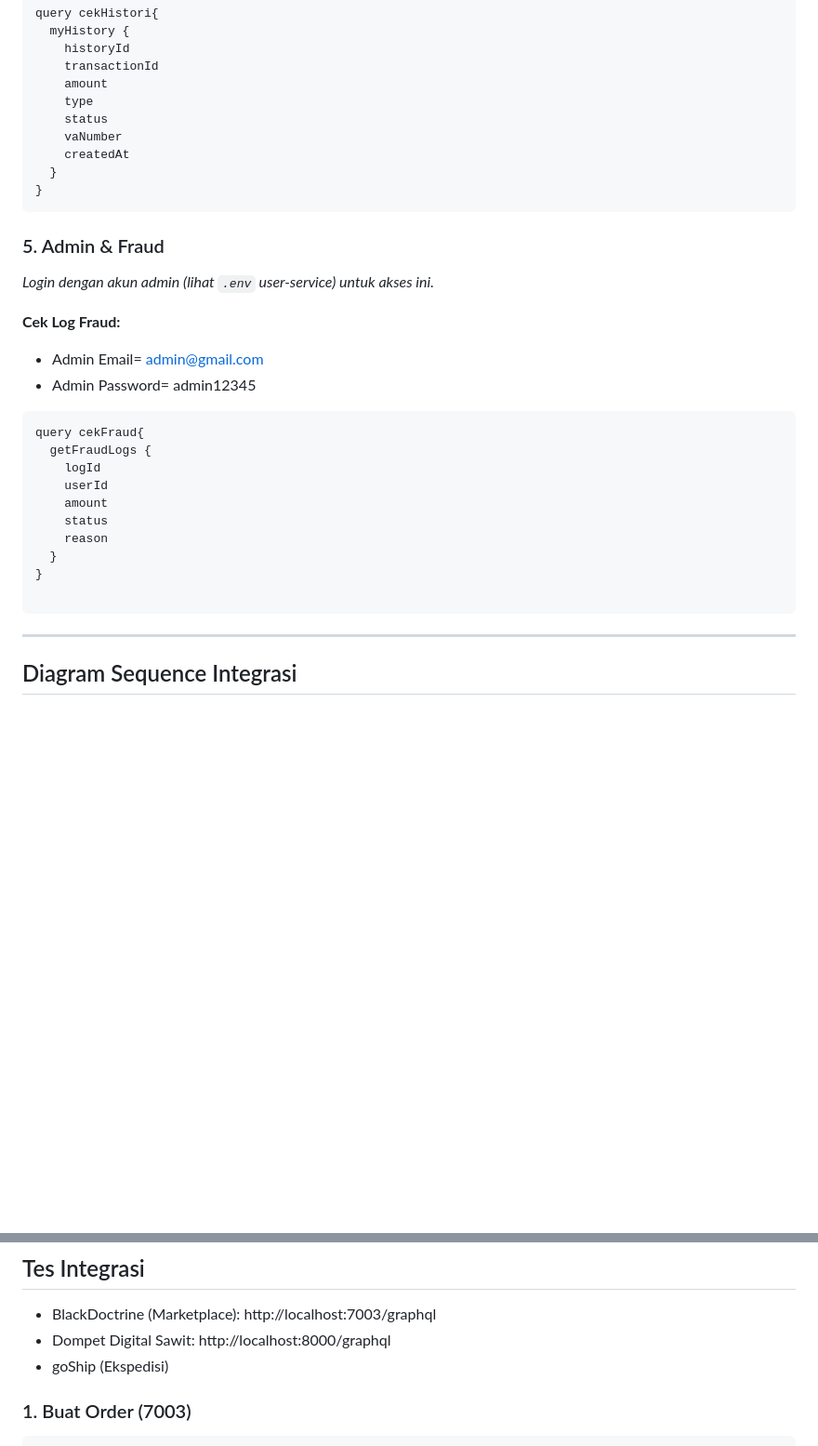
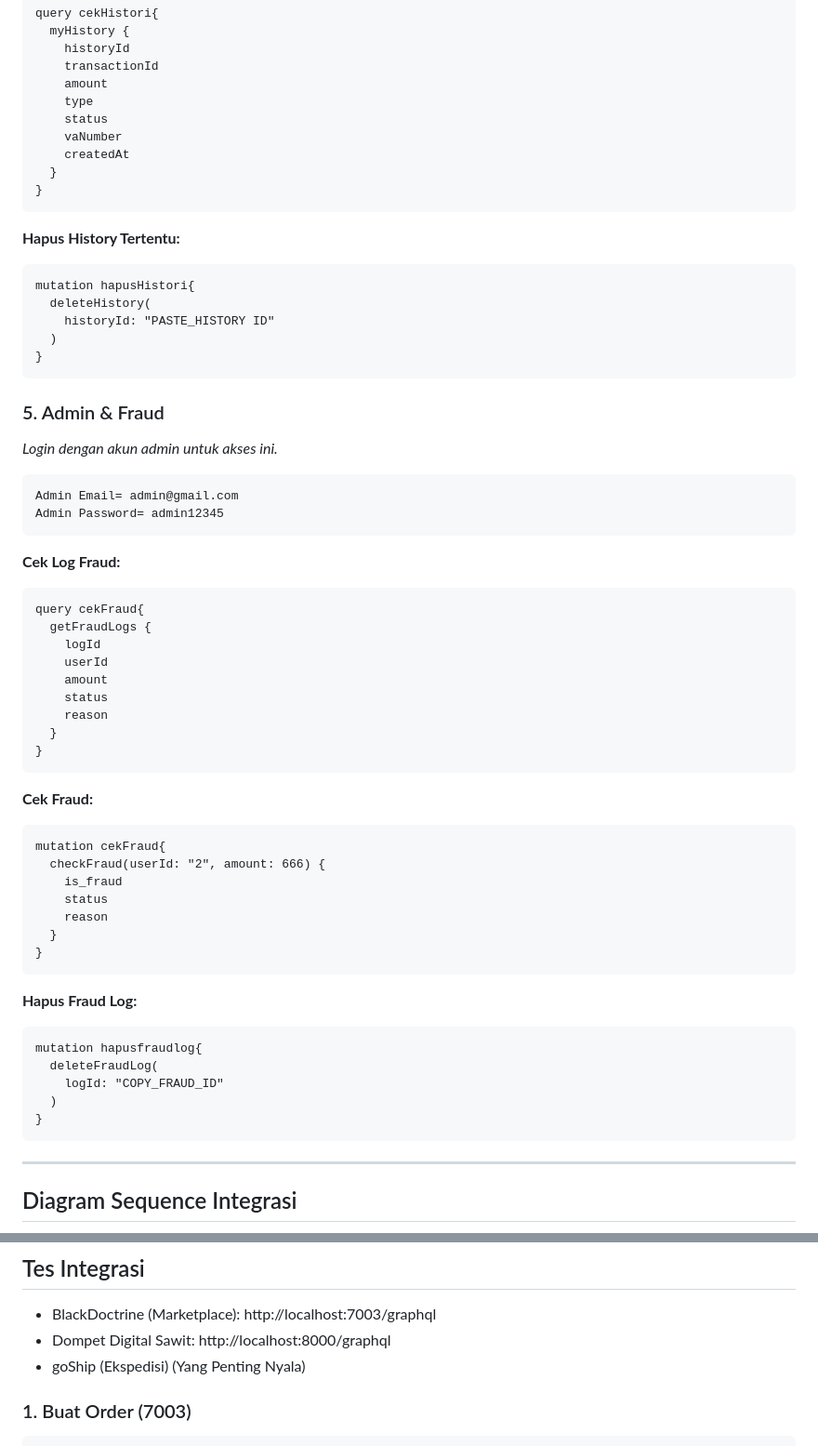
Before and after one commit to AAkmalAmran/Project-UAS-IAE_Dompet-Digital-Sawit, a Markdown page: readme.md, 2 parts joined by grey strips. Shown at 93% size. Rendered like a GitHub page; blank space fills up the shorter version.

Commit message:
Revise admin & fraud management instructions
Updated admin and fraud management sections with GraphQL mutations and improved formatting.

````diff
--- a/readme.md
+++ b/readme.md
@@ -375,15 +375,28 @@ query cekHistori{
 }
 ```
 
+**Hapus History Tertentu:**
+
+```graphql
+mutation hapusHistori{
+  deleteHistory(
+    historyId: "PASTE_HISTORY ID"
+  )
+}
+```
+
+
+
 ### 5. Admin & Fraud
 
-*Login dengan akun admin (lihat `.env` user-service) untuk akses ini.*
+*Login dengan akun admin untuk akses ini.*
+```
+Admin Email= admin@gmail.com
+Admin Password= admin12345
+```
+
 
 **Cek Log Fraud:**
-
-* Admin Email= admin@gmail.com
-* Admin Password= admin12345
-
 ```graphql
 query cekFraud{
   getFraudLogs {
@@ -394,7 +407,26 @@ query cekFraud{
     reason
   }
 }
+```
 
+**Cek Fraud:**
+```graphql
+mutation cekFraud{
+  checkFraud(userId: "2", amount: 666) {
+    is_fraud
+    status
+    reason
+  }
+}
+```
+
+**Hapus Fraud Log:**
+```graphql
+mutation hapusfraudlog{
+  deleteFraudLog(
+    logId: "COPY_FRAUD_ID"
+  )
+}
 ```
 
 ---
@@ -476,7 +507,7 @@ sequenceDiagram
 ## Tes Integrasi
 - BlackDoctrine (Marketplace): http://localhost:7003/graphql
 - Dompet Digital Sawit: http://localhost:8000/graphql
-- goShip (Ekspedisi)
+- goShip (Ekspedisi) (Yang Penting Nyala)
 ### 1. Buat Order (7003)
 ```graphql
 mutation Checkout {
````
Also changed, not shown: other parts of readme.md (+0 -1 lines).
